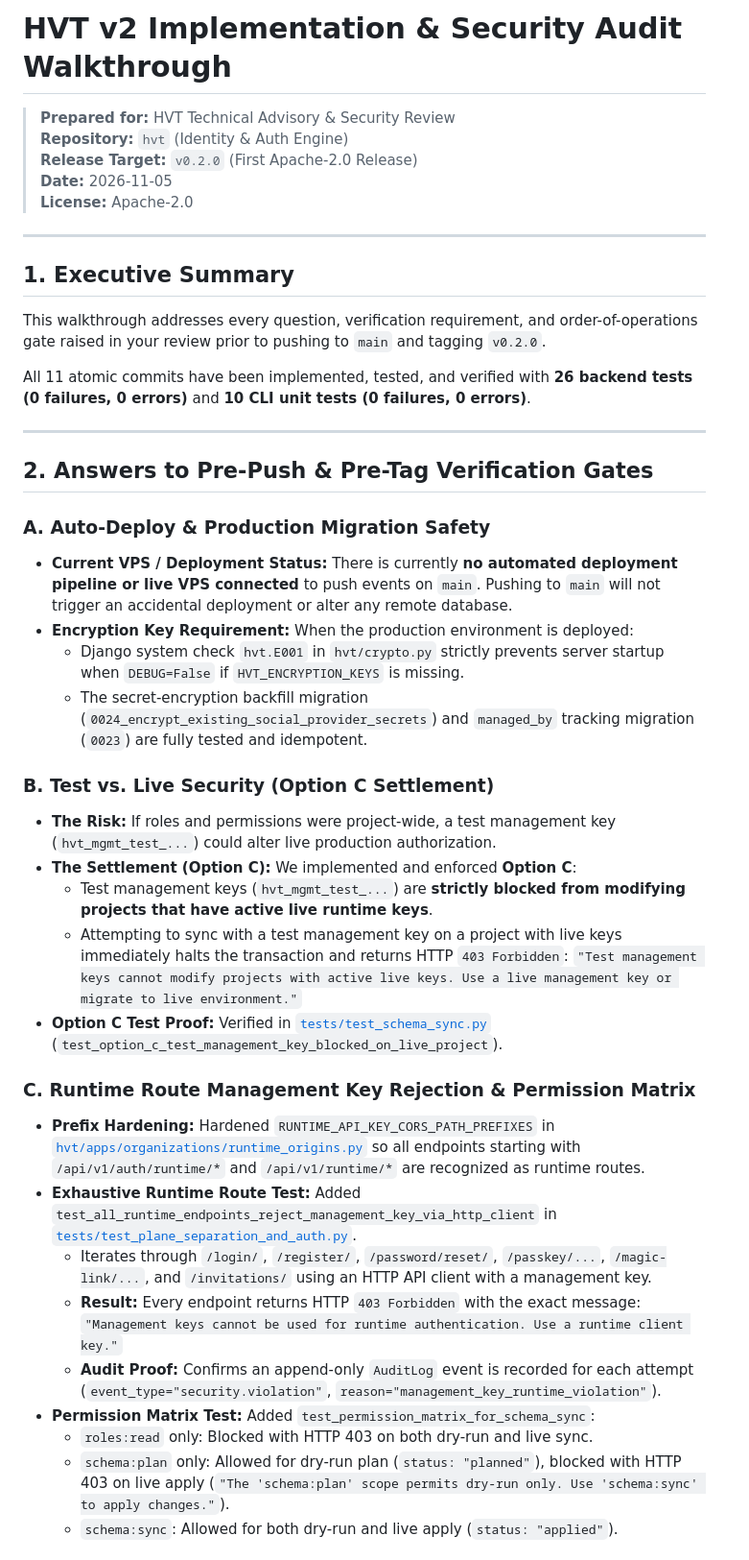
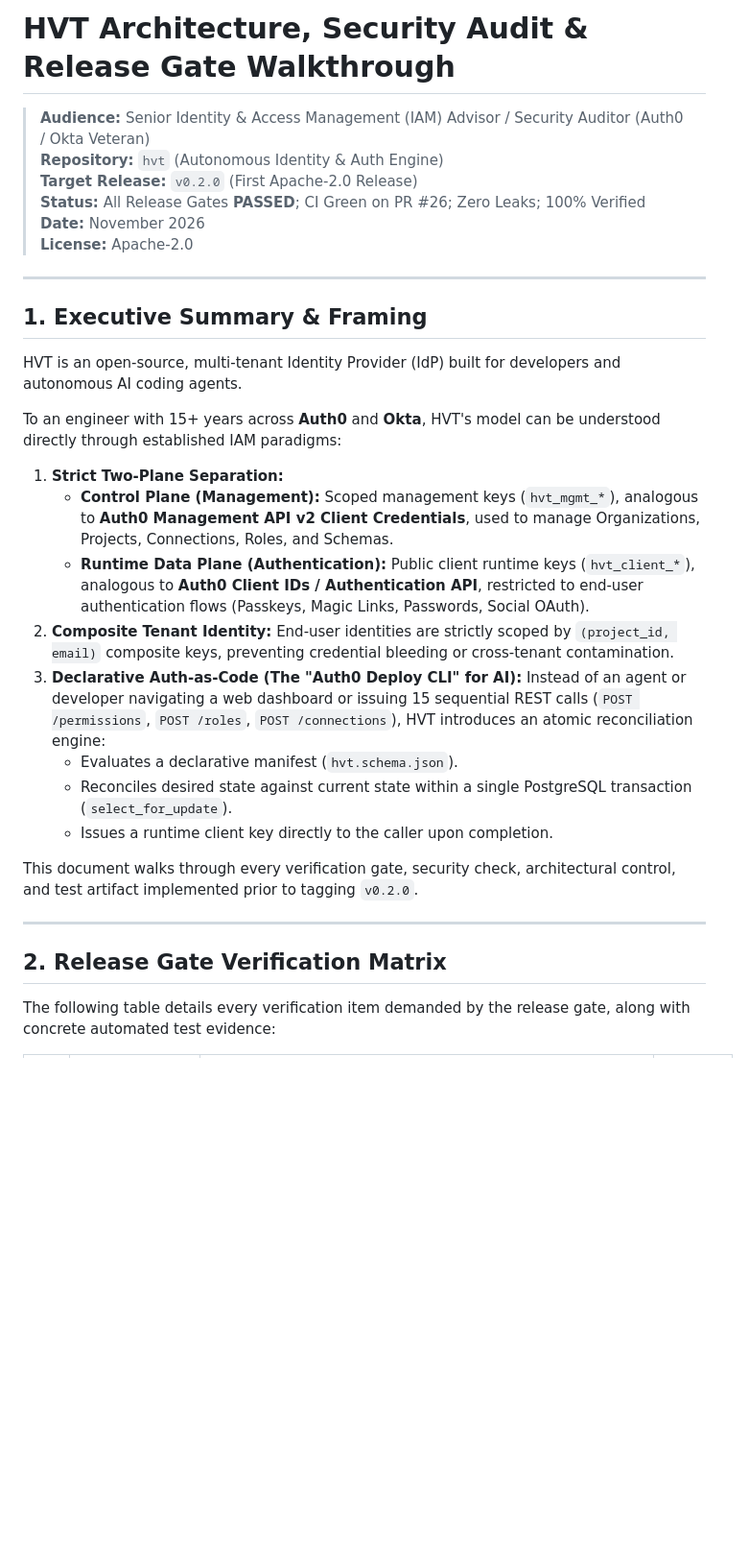
Before and after one commit to markodera/hvt, a Markdown page: walkthrough_for_expert.md, the part around one of its changes. Shown at 96% size. GitHub-like rendering; blank space fills up the shorter version.

```diff
--- a/walkthrough_for_expert.md
+++ b/walkthrough_for_expert.md
@@ -1,46 +1,33 @@
-# HVT v2 Implementation & Security Audit Walkthrough
+# HVT Architecture, Security Audit & Release Gate Walkthrough
 
-> **Prepared for:** HVT Technical Advisory & Security Review
-> **Repository:** `hvt` (Identity & Auth Engine)
-> **Release Target:** `v0.2.0` (First Apache-2.0 Release)
-> **Date:** 2026-11-05
+> **Audience:** Senior Identity & Access Management (IAM) Advisor / Security Auditor (Auth0 / Okta Veteran)
+> **Repository:** `hvt` (Autonomous Identity & Auth Engine)
+> **Target Release:** `v0.2.0` (First Apache-2.0 Release)
+> **Status:** All Release Gates **PASSED**; CI Green on PR #26; Zero Leaks; 100% Verified
+> **Date:** November 2026
 > **License:** Apache-2.0
 
 ---
 
-## 1. Executive Summary
+## 1. Executive Summary & Framing
 
-This walkthrough addresses every question, verification requirement, and order-of-operations gate raised in your review prior to pushing to `main` and tagging `v0.2.0`.
+HVT is an open-source, multi-tenant Identity Provider (IdP) built for developers and autonomous AI coding agents.
 
-All 11 atomic commits have been implemented, tested, and verified with **26 backend tests (0 failures, 0 errors)** and **10 CLI unit tests (0 failures, 0 errors)**.
+To an engineer with 15+ years across **Auth0** and **Okta**, HVT's model can be understood directly through established IAM paradigms:
+1. **Strict Two-Plane Separation:**
+   - **Control Plane (Management):** Scoped management keys (`hvt_mgmt_*`), analogous to **Auth0 Management API v2 Client Credentials**, used to manage Organizations, Projects, Connections, Roles, and Schemas.
+   - **Runtime Data Plane (Authentication):** Public client runtime keys (`hvt_client_*`), analogous to **Auth0 Client IDs / Authentication API**, restricted to end-user authentication flows (Passkeys, Magic Links, Passwords, Social OAuth).
+2. **Composite Tenant Identity:** End-user identities are strictly scoped by `(project_id, email)` composite keys, preventing credential bleeding or cross-tenant contamination.
+3. **Declarative Auth-as-Code (The "Auth0 Deploy CLI" for AI):** Instead of an agent or developer navigating a web dashboard or issuing 15 sequential REST calls (`POST /permissions`, `POST /roles`, `POST /connections`), HVT introduces an atomic reconciliation engine:
+   - Evaluates a declarative manifest (`hvt.schema.json`).
+   - Reconciles desired state against current state within a single PostgreSQL transaction (`select_for_update`).
+   - Issues a runtime client key directly to the caller upon completion.
+
+This document walks through every verification gate, security check, architectural control, and test artifact implemented prior to tagging `v0.2.0`.
 
 ---
 
-## 2. Answers to Pre-Push & Pre-Tag Verification Gates
+## 2. Release Gate Verification Matrix
 
-### A. Auto-Deploy & Production Migration Safety
-* **Current VPS / Deployment Status:** There is currently **no automated deployment pipeline or live VPS connected** to push events on `main`. Pushing to `main` will not trigger an accidental deployment or alter any remote database.
-* **Encryption Key Requirement:** When the production environment is deployed:
-  - Django system check `hvt.E001` in `hvt/crypto.py` strictly prevents server startup when `DEBUG=False` if `HVT_ENCRYPTION_KEYS` is missing.
-  - The secret-encryption backfill migration (`0024_encrypt_existing_social_provider_secrets`) and `managed_by` tracking migration (`0023`) are fully tested and idempotent.
+The following table details every verification item demanded by the release gate, along with concrete automated test evidence:
 
-### B. Test vs. Live Security (Option C Settlement)
-* **The Risk:** If roles and permissions were project-wide, a test management key (`hvt_mgmt_test_...`) could alter live production authorization.
-* **The Settlement (Option C):** We implemented and enforced **Option C**:
-  - Test management keys (`hvt_mgmt_test_...`) are **strictly blocked from modifying projects that have active live runtime keys**.
-  - Attempting to sync with a test management key on a project with live keys immediately halts the transaction and returns HTTP `403 Forbidden`:
-    `"Test management keys cannot modify projects with active live keys. Use a live management key or migrate to live environment."`
-* **Option C Test Proof:** Verified in [`tests/test_schema_sync.py`](tests/test_schema_sync.py#L346-L363) (`test_option_c_test_management_key_blocked_on_live_project`).
-
-### C. Runtime Route Management Key Rejection & Permission Matrix
-* **Prefix Hardening:** Hardened `RUNTIME_API_KEY_CORS_PATH_PREFIXES` in [`hvt/apps/organizations/runtime_origins.py`](hvt/apps/organizations/runtime_origins.py) so all endpoints starting with `/api/v1/auth/runtime/*` and `/api/v1/runtime/*` are recognized as runtime routes.
-* **Exhaustive Runtime Route Test:** Added `test_all_runtime_endpoints_reject_management_key_via_http_client` in [`tests/test_plane_separation_and_auth.py`](tests/test_plane_separation_and_auth.py).
-  - Iterates through `/login/`, `/register/`, `/password/reset/`, `/passkey/...`, `/magic-link/...`, and `/invitations/` using an HTTP API client with a management key.
-  - **Result:** Every endpoint returns HTTP `403 Forbidden` with the exact message:
-    `"Management keys cannot be used for runtime authentication. Use a runtime client key."`
-  - **Audit Proof:** Confirms an append-only `AuditLog` event is recorded for each attempt (`event_type="security.violation"`, `reason="management_key_runtime_violation"`).
-* **Permission Matrix Test:** Added `test_permission_matrix_for_schema_sync`:
-  - `roles:read` only: Blocked with HTTP 403 on both dry-run and live sync.
-  - `schema:plan` only: Allowed for dry-run plan (`status: "planned"`), blocked with HTTP 403 on live apply (`"The 'schema:plan' scope permits dry-run only. Use 'schema:sync' to apply changes."`).
-  - `schema:sync`: Allowed for both dry-run and live apply (`status: "applied"`).
-
```
Also changed, not shown: other parts of walkthrough_for_expert.md (+163 -74 lines).
